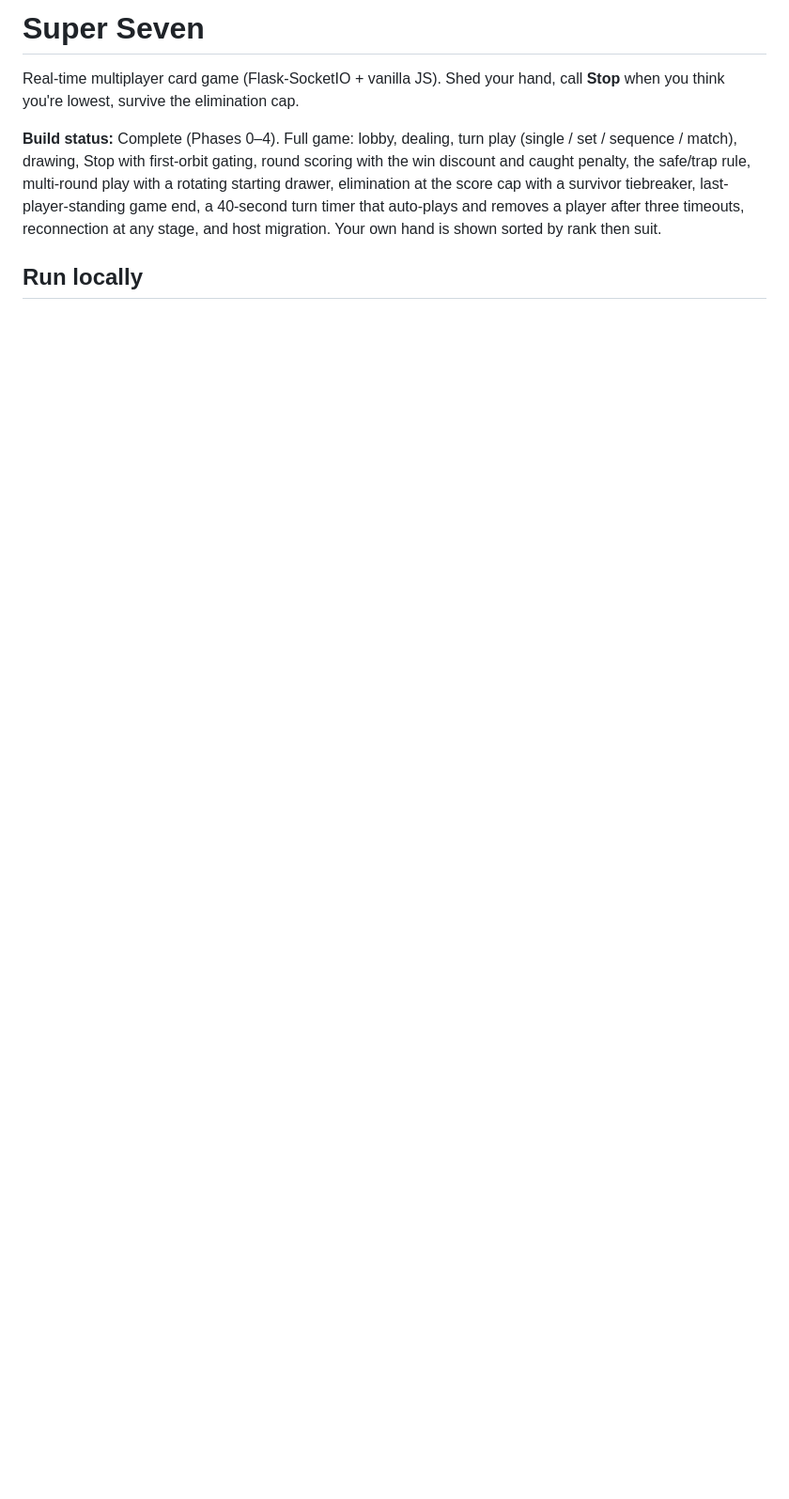
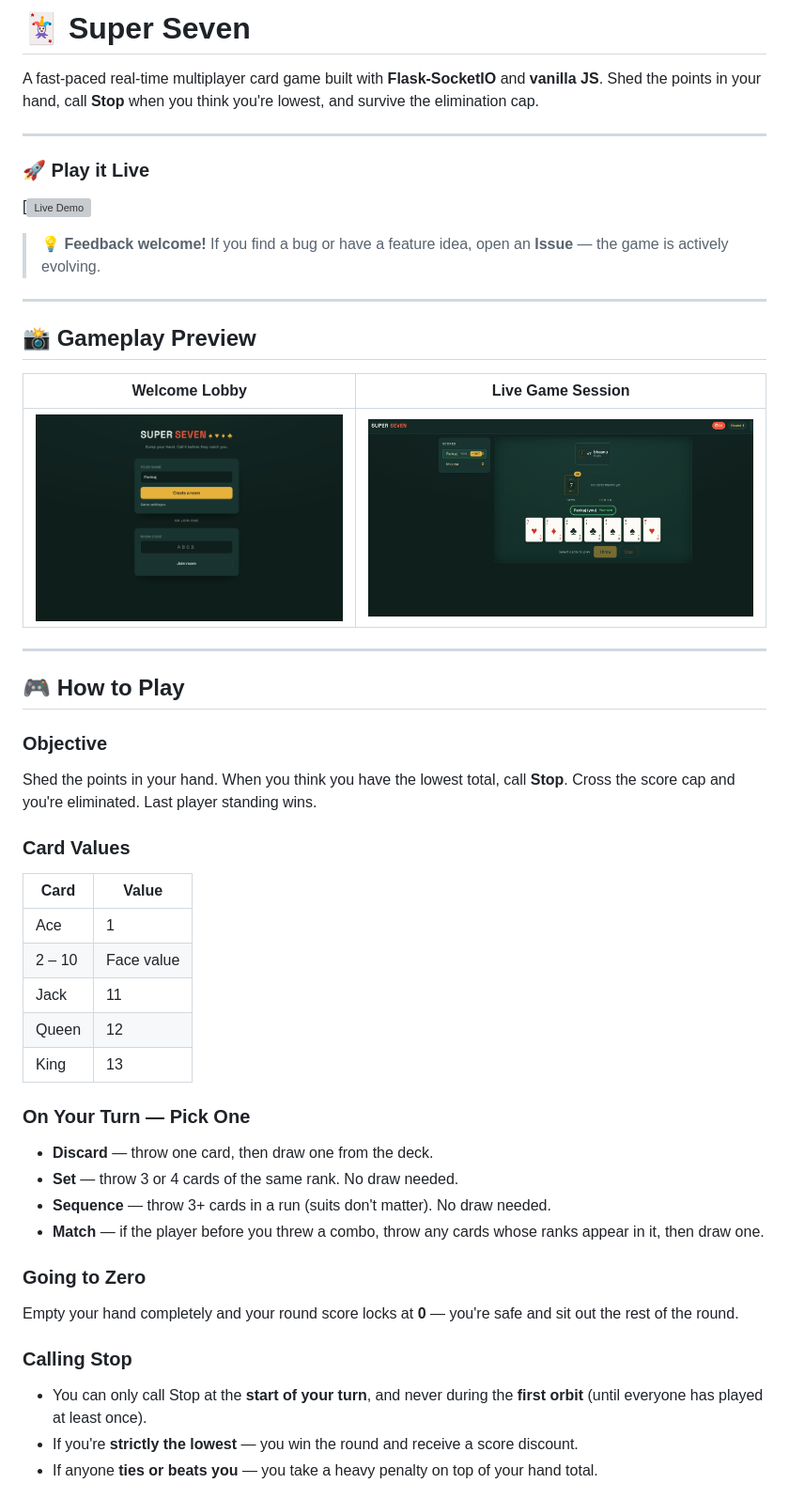
Before and after one commit to PankajChauhanji/SuperSevenCards, a Markdown page: README.md, the part around one of its changes. Shown at 94% size. Rendered like a GitHub page; pictures changed too: static/img/game_images/super_seven_game_table.png (added), static/img/game_images/super_seven_lobby.png (added); blank space fills up the shorter version; grey boxes are pictures that could not be loaded.

Commit message:
readme updated with game shots.

```diff
--- a/README.md
+++ b/README.md
@@ -1,15 +1,50 @@
-# Super Seven
+# 🃏 Super Seven
 
-Real-time multiplayer card game (Flask-SocketIO + vanilla JS). Shed your hand,
-call **Stop** when you think you're lowest, survive the elimination cap.
+A fast-paced real-time multiplayer card game built with **Flask-SocketIO** and **vanilla JS**. Shed the points in your hand, call **Stop** when you think you're lowest, and survive the elimination cap.
 
-**Build status:** Complete (Phases 0–4). Full game: lobby, dealing, turn play
-(single / set / sequence / match), drawing, Stop with first-orbit gating,
-round scoring with the win discount and caught penalty, the safe/trap rule,
-multi-round play with a rotating starting drawer, elimination at the score cap
-with a survivor tiebreaker, last-player-standing game end, a 40-second turn
-timer that auto-plays and removes a player after three timeouts, reconnection
-at any stage, and host migration. Your own hand is shown sorted by rank then
-suit.
+---
 
-## Run locally
+### 🚀 Play it Live
+
+[![Live Demo](https://super-seven.onrender.com)
+
+> **💡 Feedback welcome!** If you find a bug or have a feature idea, open an **Issue** — the game is actively evolving.
+
+---
+
+## 📸 Gameplay Preview
+
+| Welcome Lobby | Live Game Session |
+| :---: | :---: |
+| ![Game Lobby](static/img/game_images/super_seven_lobby.png) | ![Game Table](static/img/game_images/super_seven_game_table.png) |
+
+---
+## 🎮 How to Play
+
+### Objective
+Shed the points in your hand. When you think you have the lowest total, call **Stop**. Cross the score cap and you're eliminated. Last player standing wins.
+
+### Card Values
+| Card | Value |
+|---|---|
+| Ace | 1 |
+| 2 – 10 | Face value |
+| Jack | 11 |
+| Queen | 12 |
+| King | 13 |
+
+### On Your Turn — Pick One
+
+- **Discard** — throw one card, then draw one from the deck.
+- **Set** — throw 3 or 4 cards of the same rank. No draw needed.
+- **Sequence** — throw 3+ cards in a run (suits don't matter). No draw needed.
+- **Match** — if the player before you threw a combo, throw any cards whose ranks appear in it, then draw one.
+
+### Going to Zero
+Empty your hand completely and your round score locks at **0** — you're safe and sit out the rest of the round.
+
+### Calling Stop
+- You can only call Stop at the **start of your turn**, and never during the **first orbit** (until everyone has played at least once).
+- If you're **strictly the lowest** — you win the round and receive a score discount.
+- If anyone **ties or beats you** — you take a heavy penalty on top of your hand total.
+
```
Also changed, not shown: other parts of README.md (+107 -29 lines).
